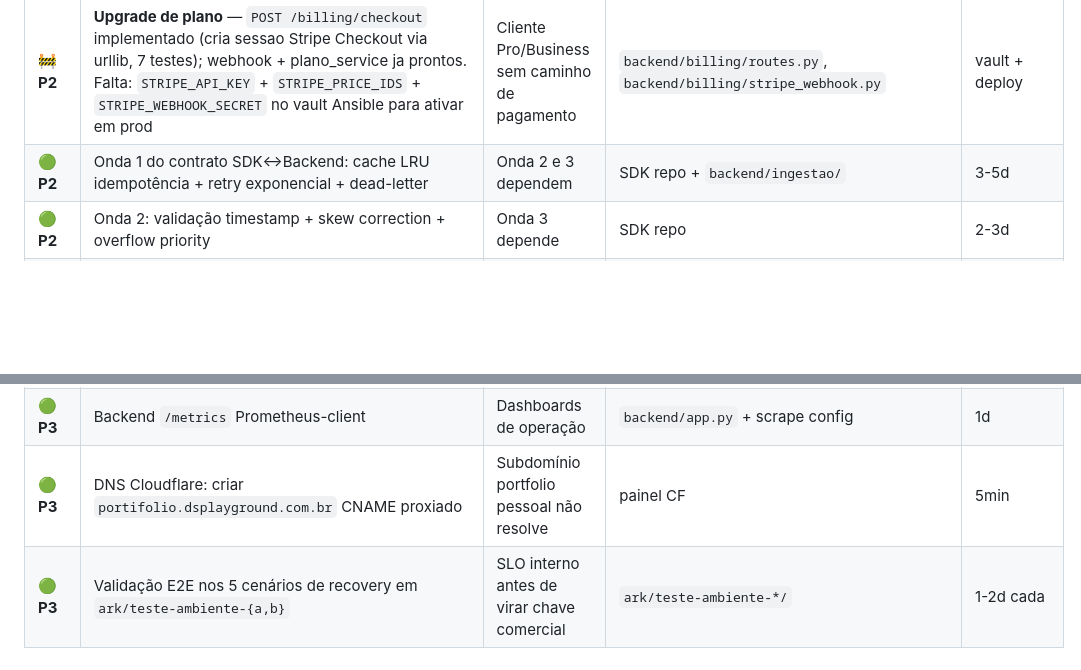
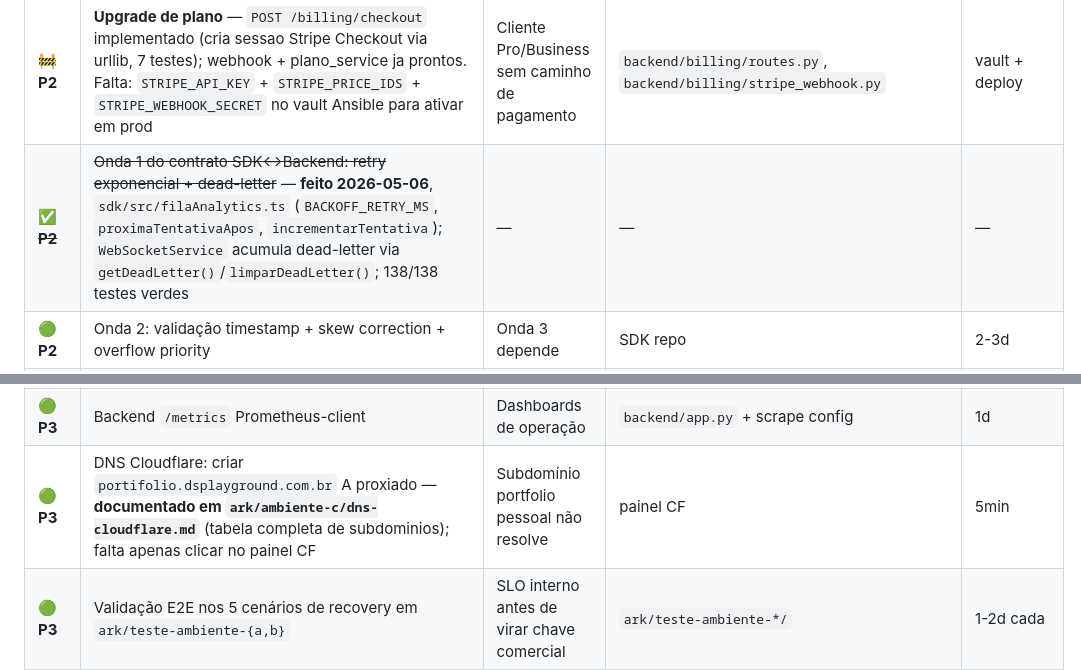
Before and after one commit to danpqdan/portifolio, a Markdown page: docs/PROJETO.md, 2 parts joined by grey strips. Rendered like a GitHub page; blank space fills up the shorter version.

```diff
--- a/docs/PROJETO.md
+++ b/docs/PROJETO.md
@@ -536,14 +536,14 @@ docker exec portifolio-influxdb influx backup /var/lib/influxdb2/backups
 | ✅ ~~**P1**~~ | ~~Email diário com counts agregados de rejeições~~ — **feito 2026-05-02**, `backend/scripts/email_diario.py` + container email-cron opt-in (PRs #57/#58); ativar requer `RESEND_API_KEY` no vault | — | — | — |
 | 🟡 **P1** | Backup offline de credenciais (1Password ou age key + pen drive): vault Ansible, recovery codes, age key dos backups | Recovery em catástrofe | externo + processo | 1-2h |
 | 🚧 **P2** | **Upgrade de plano** — `POST /billing/checkout` implementado (cria sessao Stripe Checkout via urllib, 7 testes); webhook + plano_service ja prontos. Falta: `STRIPE_API_KEY` + `STRIPE_PRICE_IDS` + `STRIPE_WEBHOOK_SECRET` no vault Ansible para ativar em prod | Cliente Pro/Business sem caminho de pagamento | `backend/billing/routes.py`, `backend/billing/stripe_webhook.py` | vault + deploy |
-| 🟢 **P2** | Onda 1 do contrato SDK↔Backend: cache LRU idempotência + retry exponencial + dead-letter | Onda 2 e 3 dependem | SDK repo + `backend/ingestao/` | 3-5d |
+| ✅ ~~**P2**~~ | ~~Onda 1 do contrato SDK↔Backend: retry exponencial + dead-letter~~ — **feito 2026-05-06**, `sdk/src/filaAnalytics.ts` (`BACKOFF_RETRY_MS`, `proximaTentativaApos`, `incrementarTentativa`); `WebSocketService` acumula dead-letter via `getDeadLetter()`/`limparDeadLetter()`; 138/138 testes verdes | — | — | — |
 | 🟢 **P2** | Onda 2: validação timestamp + skew correction + overflow priority | Onda 3 depende | SDK repo | 2-3d |
 | 🟢 **P2** | Onda 3: backpressure dinâmico + schema version negotiation | Coordenação dinâmica em escala | SDK + backend | 2-3d |
 | ✅ ~~**P2**~~ | ~~CORS dinâmico via `sites.dominios_permitidos`~~ — **feito 2026-05-02**, `backend/ingestao/origins_dinamicos.py` consulta `site_dominios` em runtime | — | — | — |
 | ✅ ~~**P2**~~ | ~~Tags derivadas server-side: `device_type`, `pais` (GeoIP), `referrer_dominio`~~ — **feito 2026-05-02**, `backend/ingestao/derivacoes.py` | — | — | — |
 | ✅ ~~**P2**~~ | ~~Org-per-cliente fim-a-fim no Grafana: `/gate` força membership idempotente~~ — **implementado**, `backend/auth/grafana_sync.py` com `GrafanaSyncService` (TTL cache 1h, idempotente via add_org_user + set_user_current_org); ativado quando `GRAFANA_URL` + creds presentes | — | — | — |
 | 🟢 **P3** | Backend `/metrics` Prometheus-client | Dashboards de operação | `backend/app.py` + scrape config | 1d |
-| 🟢 **P3** | DNS Cloudflare: criar `portifolio.dsplayground.com.br` CNAME proxiado | Subdomínio portfolio pessoal não resolve | painel CF | 5min |
+| 🟢 **P3** | DNS Cloudflare: criar `portifolio.dsplayground.com.br` A proxiado — **documentado em `ark/ambiente-c/dns-cloudflare.md`** (tabela completa de subdominios); falta apenas clicar no painel CF | Subdomínio portfolio pessoal não resolve | painel CF | 5min |
 | 🟢 **P3** | Validação E2E nos 5 cenários de recovery em `ark/teste-ambiente-{a,b}` | SLO interno antes de virar chave comercial | `ark/teste-ambiente-*/` | 1-2d cada |
 | 🟢 **P3** | 2FA TOTP no dashboard do cliente | v2 — não MVP | `sessao_service.py` + `clientes_users.totp_secret` | 3-5d |
 | ✅ ~~**P3**~~ | ~~Migração backup → S3-compatible~~ — **feito 2026-05-01 direto**, R2 desde dia 1 (free tier 10 GB cobre ~55 clientes plano medio). Pulou fase intermediaria de backup local. | — | — | — |
```
Also changed, not shown: CLAUDE.md (+16 -0 lines).
